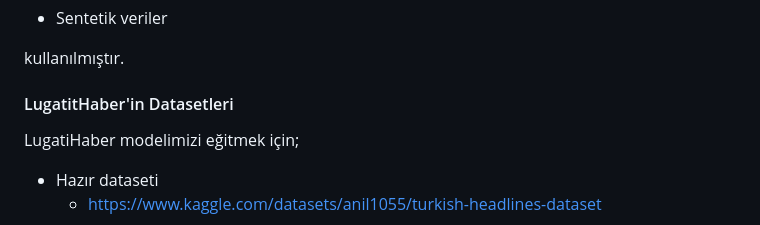
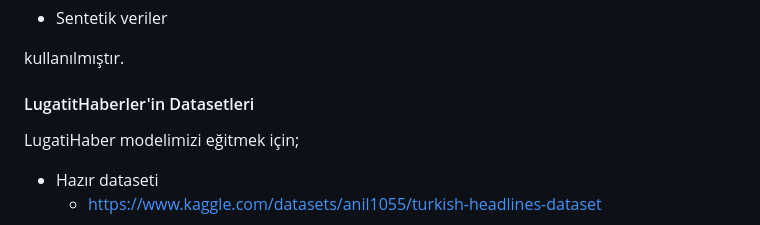
Before and after one commit to LugatitTurk/Teknofest_TDI, a Markdown page: README.md, the part around the change. GitHub-like rendering.

```diff
--- a/README.md
+++ b/README.md
@@ -114,7 +114,7 @@ LugatiBert modelimizi eğitmek için;
 
 kullanılmıştır.
 
-#### LugatitHaber'in Datasetleri
+#### LugatitHaberler'in Datasetleri
 LugatiHaber modelimizi eğitmek için;
   - Hazır dataseti
       - https://www.kaggle.com/datasets/anil1055/turkish-headlines-dataset
```
